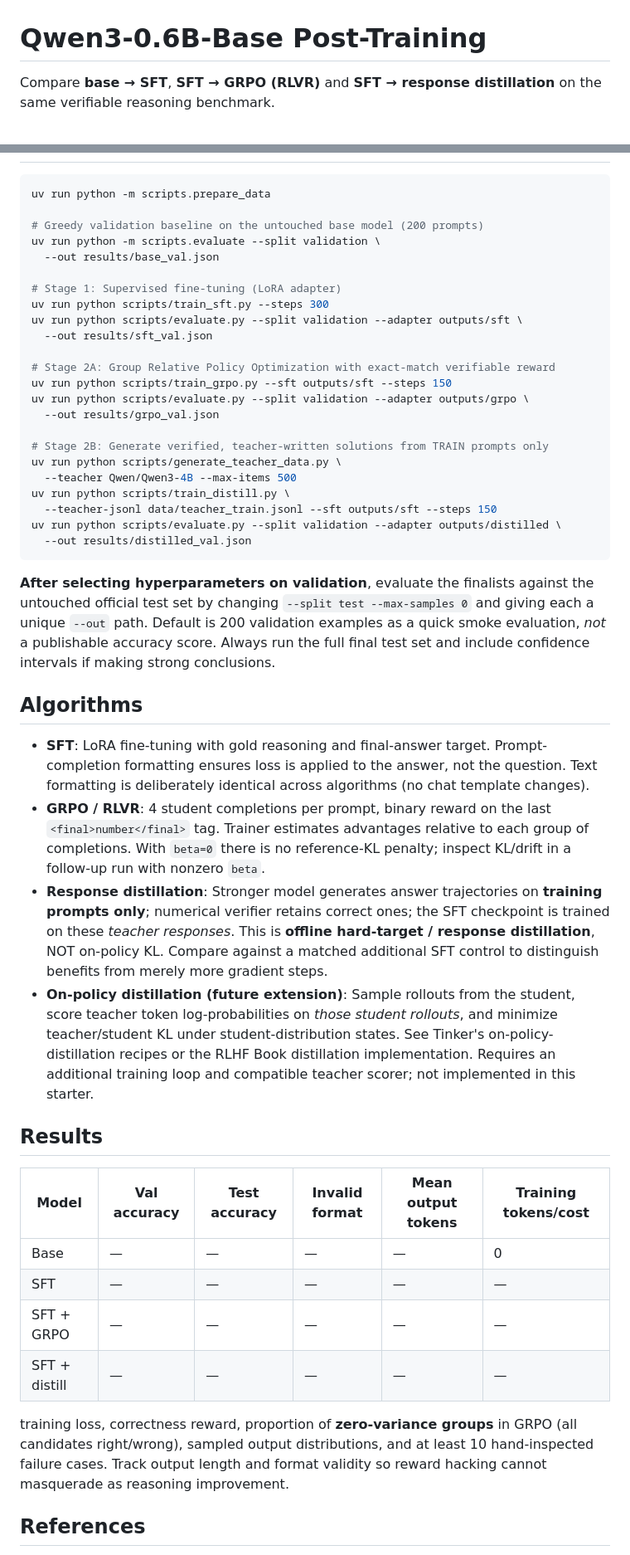
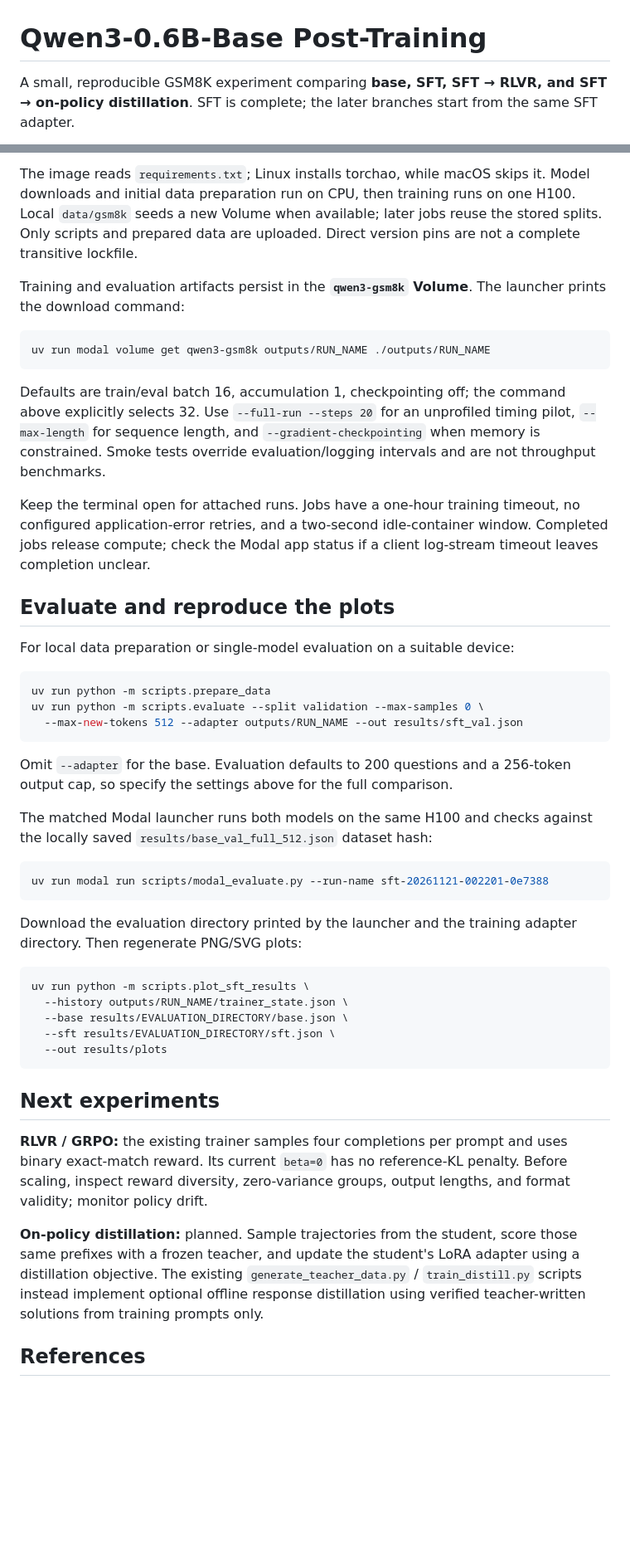
Before and after one commit to ppokhare/llm_training, a Markdown page: README.md, 2 parts joined by grey strips. Shown at 83% size. GitHub-like rendering; blank space fills up the shorter version.

````diff
--- a/README.md
+++ b/README.md
@@ -1,4 +1,4 @@
 # Qwen3-0.6B-Base Post-Training
 
-Compare **base → SFT**, **SFT → GRPO (RLVR)** and **SFT → response distillation** on the same verifiable reasoning benchmark.
+A small, reproducible GSM8K experiment comparing **base, SFT, SFT → RLVR, and SFT → on-policy distillation**. SFT is complete; the later branches start from the same SFT adapter.
 
@@ -12,49 +71,48 @@ Compare **base → SFT**, **SFT → GRPO (RLVR)** and **SFT → response distill
+The image reads `requirements.txt`; Linux installs torchao, while macOS skips it. Model downloads and initial data preparation run on CPU, then training runs on one H100. Local `data/gsm8k` seeds a new Volume when available; later jobs reuse the stored splits. Only scripts and prepared data are uploaded. Direct version pins are not a complete transitive lockfile.
+
+Training and evaluation artifacts persist in the **`qwen3-gsm8k` Volume**. The launcher prints the download command:
+
+```bash
+uv run modal volume get qwen3-gsm8k outputs/RUN_NAME ./outputs/RUN_NAME
+```
+
+Defaults are train/eval batch 16, accumulation 1, checkpointing off; the command above explicitly selects 32. Use `--full-run --steps 20` for an unprofiled timing pilot, `--max-length` for sequence length, and `--gradient-checkpointing` when memory is constrained. Smoke tests override evaluation/logging intervals and are not throughput benchmarks.
+
+Keep the terminal open for attached runs. Jobs have a one-hour training timeout, no configured application-error retries, and a two-second idle-container window. Completed jobs release compute; check the Modal app status if a client log-stream timeout leaves completion unclear.
+
+## Evaluate and reproduce the plots
+
+For local data preparation or single-model evaluation on a suitable device:
 
 ```bash
 uv run python -m scripts.prepare_data
-
-# Greedy validation baseline on the untouched base model (200 prompts)
-uv run python -m scripts.evaluate --split validation \
-  --out results/base_val.json
-
-# Stage 1: Supervised fine-tuning (LoRA adapter)
-uv run python scripts/train_sft.py --steps 300
-uv run python scripts/evaluate.py --split validation --adapter outputs/sft \
-  --out results/sft_val.json
-
-# Stage 2A: Group Relative Policy Optimization with exact-match verifiable reward
-uv run python scripts/train_grpo.py --sft outputs/sft --steps 150
-uv run python scripts/evaluate.py --split validation --adapter outputs/grpo \
-  --out results/grpo_val.json
-
-# Stage 2B: Generate verified, teacher-written solutions from TRAIN prompts only
-uv run python scripts/generate_teacher_data.py \
-  --teacher Qwen/Qwen3-4B --max-items 500
-uv run python scripts/train_distill.py \
-  --teacher-jsonl data/teacher_train.jsonl --sft outputs/sft --steps 150
-uv run python scripts/evaluate.py --split validation --adapter outputs/distilled \
-  --out results/distilled_val.json
+uv run python -m scripts.evaluate --split validation --max-samples 0 \
+  --max-new-tokens 512 --adapter outputs/RUN_NAME --out results/sft_val.json
 ```
 
-**After selecting hyperparameters on validation**, evaluate the finalists against the untouched official test set by changing `--split test --max-samples 0` and giving each a unique `--out` path. Default is 200 validation examples as a quick smoke evaluation, _not_ a publishable accuracy score. Always run the full final test set and include confidence intervals if making strong conclusions.
+Omit `--adapter` for the base. Evaluation defaults to 200 questions and a 256-token output cap, so specify the settings above for the full comparison.
 
-## Algorithms
+The matched Modal launcher runs both models on the same H100 and checks against the locally saved `results/base_val_full_512.json` dataset hash:
 
-- **SFT**: LoRA fine-tuning with gold reasoning and final-answer target. Prompt-completion formatting ensures loss is applied to the answer, not the question. Text formatting is deliberately identical across algorithms (no chat template changes).
-- **GRPO / RLVR**: 4 student completions per prompt, binary reward on the last `<final>number</final>` tag. Trainer estimates advantages relative to each group of completions. With `beta=0` there is no reference-KL penalty; inspect KL/drift in a follow-up run with nonzero `beta`.
-- **Response distillation**: Stronger model generates answer trajectories on **training prompts only**; numerical verifier retains correct ones; the SFT checkpoint is trained on these _teacher responses_. This is **offline hard-target / response distillation**, NOT on-policy KL. Compare against a matched additional SFT control to distinguish benefits from merely more gradient steps.
-- **On-policy distillation (future extension)**: Sample rollouts from the student, score teacher token log-probabilities on _those student rollouts_, and minimize teacher/student KL under student-distribution states. See Tinker's on-policy-distillation recipes or the RLHF Book distillation implementation. Requires an additional training loop and compatible teacher scorer; not implemented in this starter.
+```bash
+uv run modal run scripts/modal_evaluate.py --run-name sft-20261121-002201-0e7388
+```
 
-## Results
+Download the evaluation directory printed by the launcher and the training adapter directory. Then regenerate PNG/SVG plots:
 
-| Model         | Val accuracy | Test accuracy | Invalid format | Mean output tokens | Training tokens/cost |
-| ------------- | ------------ | ------------- | -------------- | ------------------ | -------------------- |
-| Base          | —            | —             | —              | —                  | 0                    |
-| SFT           | —            | —             | —              | —                  | —                    |
-| SFT + GRPO    | —            | —             | —              | —                  | —                    |
-| SFT + distill | —            | —             | —              | —                  | —                    |
+```bash
+uv run python -m scripts.plot_sft_results \
+  --history outputs/RUN_NAME/trainer_state.json \
+  --base results/EVALUATION_DIRECTORY/base.json \
+  --sft results/EVALUATION_DIRECTORY/sft.json \
+  --out results/plots
+```
 
-training loss, correctness reward, proportion of **zero-variance groups** in GRPO (all candidates right/wrong), sampled output distributions, and at least 10 hand-inspected failure cases. Track output length and format validity so reward hacking cannot masquerade as reasoning improvement.
+## Next experiments
+
+**RLVR / GRPO:** the existing trainer samples four completions per prompt and uses binary exact-match reward. Its current `beta=0` has no reference-KL penalty. Before scaling, inspect reward diversity, zero-variance groups, output lengths, and format validity; monitor policy drift.
+
+**On-policy distillation:** planned. Sample trajectories from the student, score those same prefixes with a frozen teacher, and update the student's LoRA adapter using a distillation objective. The existing `generate_teacher_data.py` / `train_distill.py` scripts instead implement optional offline response distillation using verified teacher-written solutions from training prompts only.
 
 ## References
 
````
Also changed, not shown: other parts of README.md (+68 -18 lines), assets/sft-20261120/base_vs_sft.png (added), assets/sft-20261120/sft_training.png (added), 12 other files.
